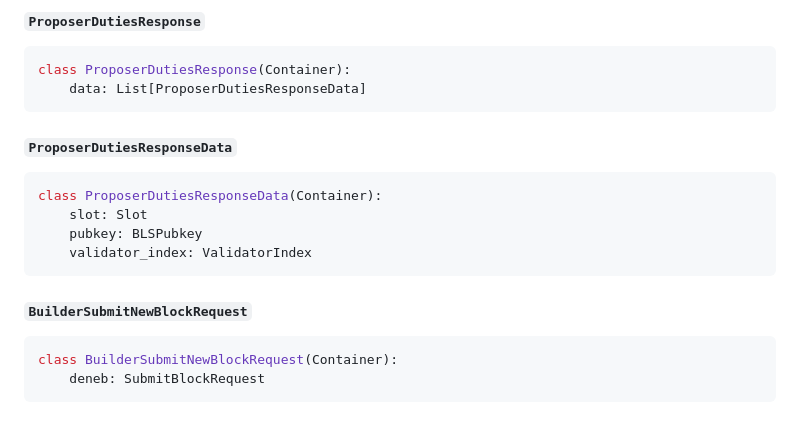
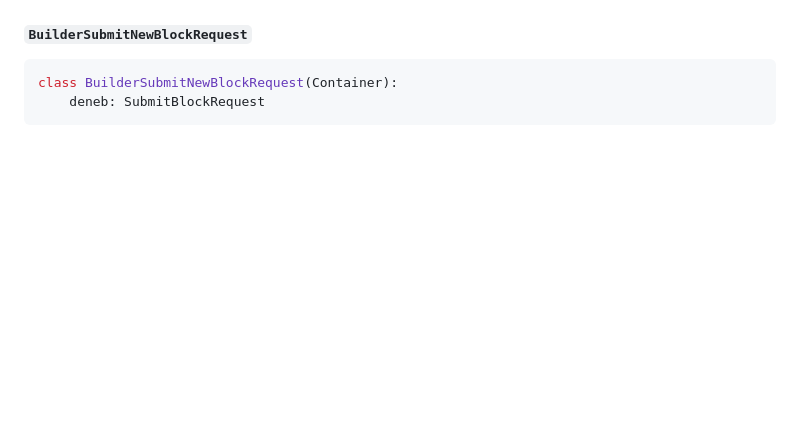
Before and after one commit to flashbots/relay-specs, a Markdown page: specs/deneb/builder.md, the part around the change printed below. Drawn GitHub-style; blank space fills up the shorter version.

````diff
--- a/specs/deneb/builder.md
+++ b/specs/deneb/builder.md
@@ -65,19 +70,4 @@ The following values are (non-configurable) constants used throughout the specif
 
-#### `ProposerDutiesResponse`
-
-```python
-class ProposerDutiesResponse(Container):
-    data: List[ProposerDutiesResponseData]
-```
-
-#### `ProposerDutiesResponseData`
-
-```python
-class ProposerDutiesResponseData(Container):
-    slot: Slot
-    pubkey: BLSPubkey
-    validator_index: ValidatorIndex
-```
 
 #### `BuilderSubmitNewBlockRequest`
 
````
Also changed, not shown: other parts of specs/deneb/builder.md (+9 -4 lines), specs/capella/builder.md (+38 -6 lines).
